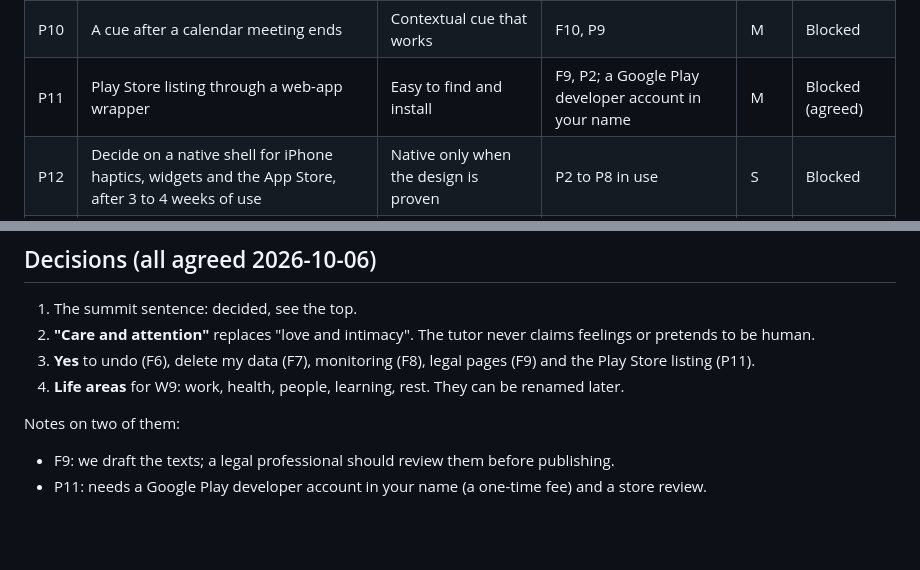
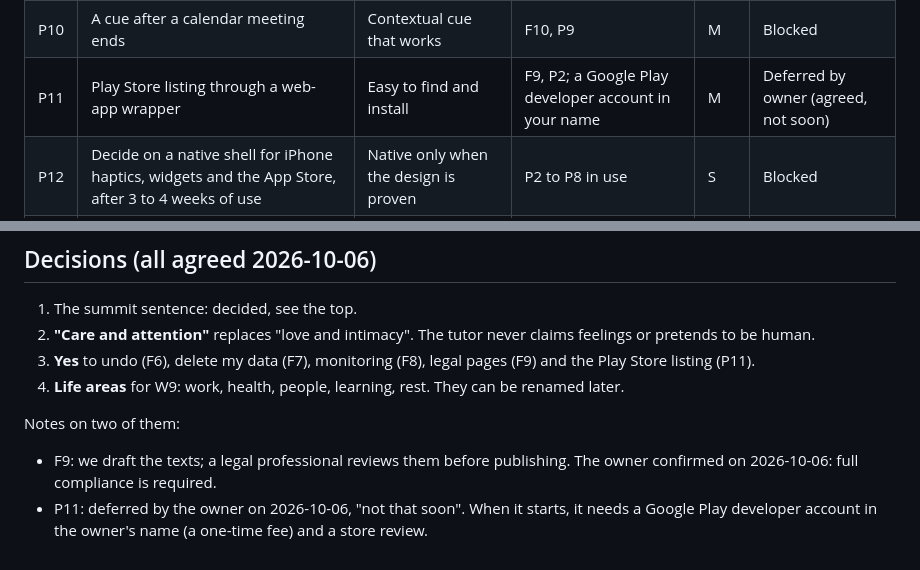
Before and after one commit to OwnYourSystem/FUNNY-CLOWNS, a Markdown page: notes/v2-plan.md, 2 parts joined by grey strips. Rendered like a GitHub page; blank space fills up the shorter version.

Commit message:
Note legal review confirmed and Play Store deferred
Notes only.

Co-Authored-By: Claude Opus 5.5 <noreply@anthropic.com>
Claude-Session: https://claude.ai/code/session_01557KYinyYAogRWmsupXsTG

```diff
--- a/notes/v2-plan.md
+++ b/notes/v2-plan.md
@@ -74,7 +74,7 @@ Why it stands apart: conventional planners measure finished tasks and assume a p
 | P8 | Small celebration on done; "days that count" as "5 of the last 7", with the minimum day counting | Satisfying without streak guilt | P2 | S | Blocked |
 | P9 | Prove push on a real phone | Built, not yet proven | Your test | S | Ready |
 | P10 | A cue after a calendar meeting ends | Contextual cue that works | F10, P9 | M | Blocked |
-| P11 | Play Store listing through a web-app wrapper | Easy to find and install | F9, P2; a Google Play developer account in your name | M | Blocked (agreed) |
+| P11 | Play Store listing through a web-app wrapper | Easy to find and install | F9, P2; a Google Play developer account in your name | M | Deferred by owner (agreed, not soon) |
 | P12 | Decide on a native shell for iPhone haptics, widgets and the App Store, after 3 to 4 weeks of use | Native only when the design is proven | P2 to P8 in use | S | Blocked |
 | P13 | Home-screen widget: today's one thing | The strongest daily cue a phone offers | P12 = yes | L | Blocked |
 
@@ -100,5 +100,5 @@ W1 to W3 and P9 can start now, before the foundation, because they touch only th
 4. **Life areas** for W9: work, health, people, learning, rest. They can be renamed later.
 
 Notes on two of them:
-- F9: we draft the texts; a legal professional should review them before publishing.
-- P11: needs a Google Play developer account in your name (a one-time fee) and a store review.
+- F9: we draft the texts; a legal professional reviews them before publishing. The owner confirmed on 2026-10-06: full compliance is required.
+- P11: deferred by the owner on 2026-10-06, "not that soon". When it starts, it needs a Google Play developer account in the owner's name (a one-time fee) and a store review.
```
